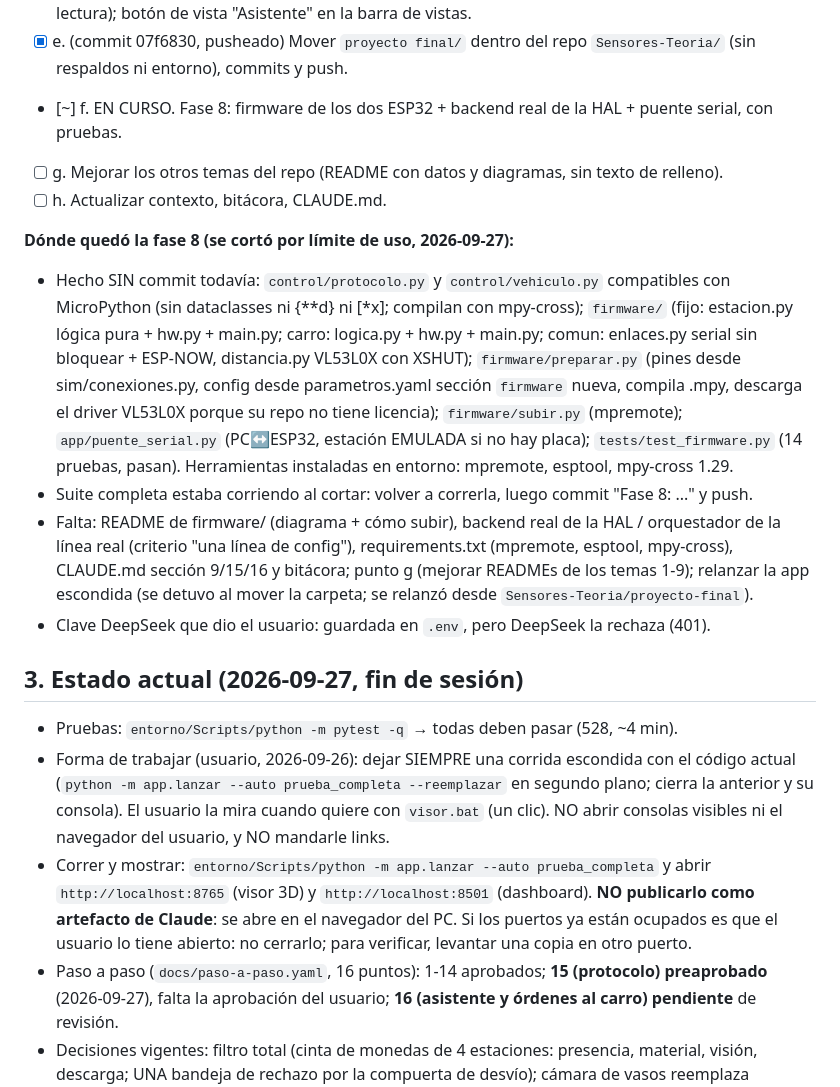
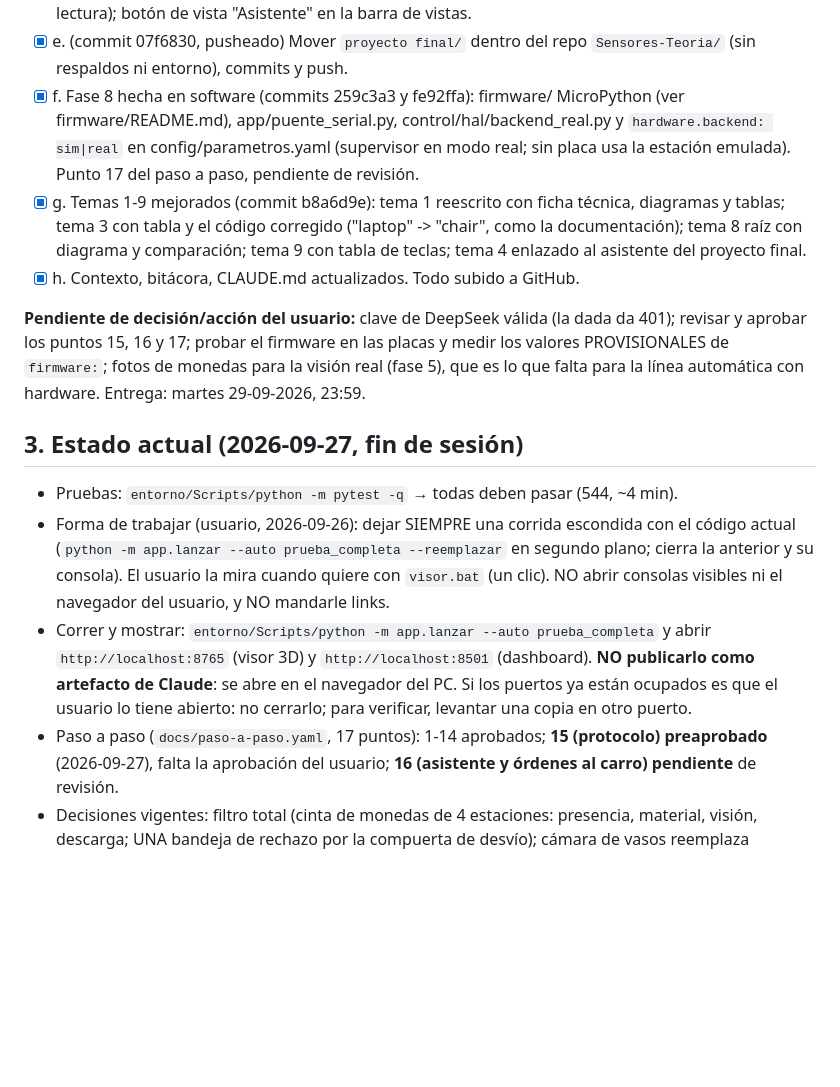
Before and after one commit to Dathinel/Sensores-Teoria, a Markdown page: proyecto-final/CONTEXTO-SESION.md, the part around the change. GitHub-like rendering; blank space fills up the shorter version.

Commit message:
Actualizar el contexto de la sesion
Co-Authored-By: Claude Opus 5.5 <noreply@anthropic.com>

```diff
--- a/proyecto-final/CONTEXTO-SESION.md
+++ b/proyecto-final/CONTEXTO-SESION.md
@@ -62,29 +62,24 @@ Puntos (marcar al terminar):
 - [x] d. Visor: quitar pestaña Asistente; texto de la última respuesta sobre la nube / pantalla del
       PC (solo lectura); botón de vista "Asistente" en la barra de vistas.
 - [x] e. (commit 07f6830, pusheado) Mover `proyecto final/` dentro del repo `Sensores-Teoria/` (sin respaldos ni entorno), commits y push.
-- [~] f. EN CURSO. Fase 8: firmware de los dos ESP32 + backend real de la HAL + puente serial, con pruebas.
-- [ ] g. Mejorar los otros temas del repo (README con datos y diagramas, sin texto de relleno).
-- [ ] h. Actualizar contexto, bitácora, CLAUDE.md.
+- [x] f. Fase 8 hecha en software (commits 259c3a3 y fe92ffa): firmware/ MicroPython (ver
+      firmware/README.md), app/puente_serial.py, control/hal/backend_real.py y
+      `hardware.backend: sim|real` en config/parametros.yaml (supervisor en modo real; sin placa usa
+      la estación emulada). Punto 17 del paso a paso, pendiente de revisión.
+- [x] g. Temas 1-9 mejorados (commit b8a6d9e): tema 1 reescrito con ficha técnica, diagramas y
+      tablas; tema 3 con tabla y el código corregido ("laptop" -> "chair", como la documentación);
+      tema 8 raíz con diagrama y comparación; tema 9 con tabla de teclas; tema 4 enlazado al
+      asistente del proyecto final.
+- [x] h. Contexto, bitácora, CLAUDE.md actualizados. Todo subido a GitHub.
 
-**Dónde quedó la fase 8 (se cortó por límite de uso, 2026-09-27):**
-- Hecho SIN commit todavía: `control/protocolo.py` y `control/vehiculo.py` compatibles con
-  MicroPython (sin dataclasses ni {**d} ni [*x]; compilan con mpy-cross); `firmware/` (fijo:
-  estacion.py lógica pura + hw.py + main.py; carro: logica.py + hw.py + main.py; comun: enlaces.py
-  serial sin bloquear + ESP-NOW, distancia.py VL53L0X con XSHUT); `firmware/preparar.py` (pines desde
-  sim/conexiones.py, config desde parametros.yaml sección `firmware` nueva, compila .mpy, descarga el
-  driver VL53L0X porque su repo no tiene licencia); `firmware/subir.py` (mpremote); `app/puente_serial.py`
-  (PC↔ESP32, estación EMULADA si no hay placa); `tests/test_firmware.py` (14 pruebas, pasan).
-  Herramientas instaladas en entorno: mpremote, esptool, mpy-cross 1.29.
-- Suite completa estaba corriendo al cortar: volver a correrla, luego commit "Fase 8: ..." y push.
-- Falta: README de firmware/ (diagrama + cómo subir), backend real de la HAL / orquestador de la
-  línea real (criterio "una línea de config"), requirements.txt (mpremote, esptool, mpy-cross),
-  CLAUDE.md sección 9/15/16 y bitácora; punto g (mejorar READMEs de los temas 1-9); relanzar la app
-  escondida (se detuvo al mover la carpeta; se relanzó desde `Sensores-Teoria/proyecto-final`).
-- Clave DeepSeek que dio el usuario: guardada en `.env`, pero DeepSeek la rechaza (401).
+**Pendiente de decisión/acción del usuario:** clave de DeepSeek válida (la dada da 401); revisar
+y aprobar los puntos 15, 16 y 17; probar el firmware en las placas y medir los valores
+PROVISIONALES de `firmware:`; fotos de monedas para la visión real (fase 5), que es lo que falta
+para la línea automática con hardware. Entrega: martes 29-09-2026, 23:59.
 
 ## 3. Estado actual (2026-09-27, fin de sesión)
 
-- Pruebas: `entorno/Scripts/python -m pytest -q` → todas deben pasar (528, ~4 min).
+- Pruebas: `entorno/Scripts/python -m pytest -q` → todas deben pasar (544, ~4 min).
 - Forma de trabajar (usuario, 2026-09-26): dejar SIEMPRE una corrida escondida con el código
   actual (`python -m app.lanzar --auto prueba_completa --reemplazar` en segundo plano; cierra la
   anterior y su consola). El usuario la mira cuando quiere con `visor.bat` (un clic). NO
@@ -93,7 +88,7 @@ Puntos (marcar al terminar):
   `http://localhost:8765` (visor 3D) y `http://localhost:8501` (dashboard). **NO publicarlo como
   artefacto de Claude**: se abre en el navegador del PC. Si los puertos ya están ocupados es que
   el usuario lo tiene abierto: no cerrarlo; para verificar, levantar una copia en otro puerto.
-- Paso a paso (`docs/paso-a-paso.yaml`, 16 puntos): 1-14 aprobados; **15 (protocolo) preaprobado**
+- Paso a paso (`docs/paso-a-paso.yaml`, 17 puntos): 1-14 aprobados; **15 (protocolo) preaprobado**
   (2026-09-27), falta la aprobación del usuario; **16 (asistente y órdenes al carro) pendiente** de
   revisión.
 - Decisiones vigentes: filtro total (cinta de monedas de 4 estaciones: presencia, material,
```
